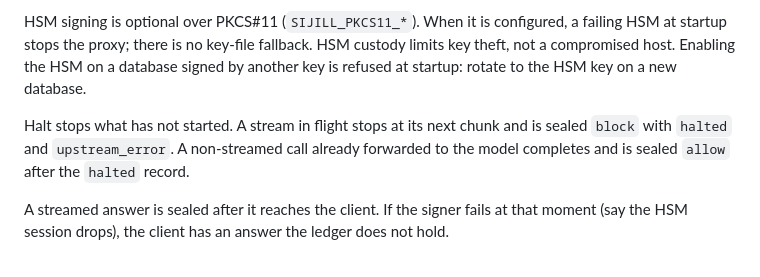
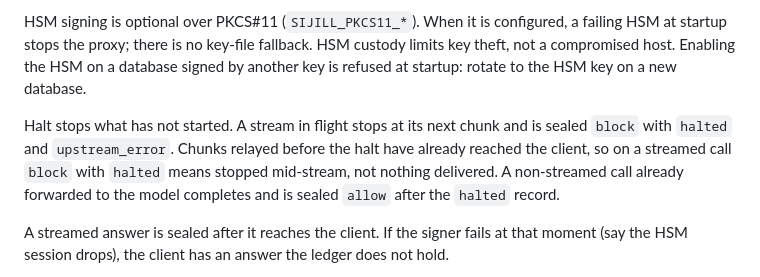
Before and after one commit to devinwarp/sijil-foundationflow, a Markdown page: README.md, the part around the change. GitHub-like rendering.

```diff
--- a/README.md
+++ b/README.md
@@ -137,7 +137,7 @@ Sijill proves records haven't been altered since they were sealed. It doesn't pr
 
 HSM signing is optional over PKCS#11 (`SIJILL_PKCS11_*`). When it is configured, a failing HSM at startup stops the proxy; there is no key-file fallback. HSM custody limits key theft, not a compromised host. Enabling the HSM on a database signed by another key is refused at startup: rotate to the HSM key on a new database.
 
-Halt stops what has not started. A stream in flight stops at its next chunk and is sealed `block` with `halted` and `upstream_error`. A non-streamed call already forwarded to the model completes and is sealed `allow` after the `halted` record.
+Halt stops what has not started. A stream in flight stops at its next chunk and is sealed `block` with `halted` and `upstream_error`. Chunks relayed before the halt have already reached the client, so on a streamed call `block` with `halted` means stopped mid-stream, not nothing delivered. A non-streamed call already forwarded to the model completes and is sealed `allow` after the `halted` record.
 
 A streamed answer is sealed after it reaches the client. If the signer fails at that moment (say the HSM session drops), the client has an answer the ledger does not hold.
 
```
Also changed, not shown: docs/PILOT_SECURITY.md (+5 -1 lines).
